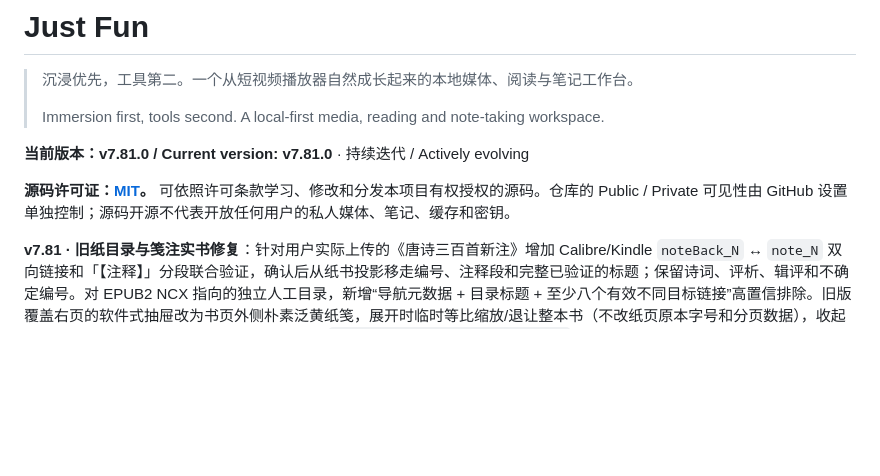
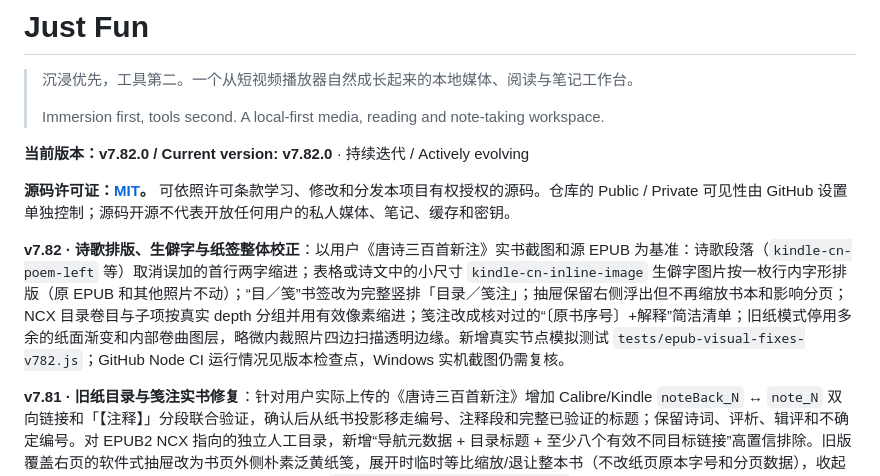
Before and after one commit to smartahou/just-fun, a Markdown page: README.md, the part around the change. Drawn GitHub-style; blank space fills up the shorter version.

Commit message:
release: v7.82 EPUB poetry, glyph, paper slip and photographed edge corrections

```diff
--- a/README.md
+++ b/README.md
@@ -4,9 +4,11 @@
 >
 > Immersion first, tools second. A local-first media, reading and note-taking workspace.
 
-**当前版本：v7.81.0 / Current version: v7.81.0** · 持续迭代 / Actively evolving
+**当前版本：v7.82.0 / Current version: v7.82.0** · 持续迭代 / Actively evolving
 
 **源码许可证：[MIT](LICENSE)。** 可依照许可条款学习、修改和分发本项目有权授权的源码。仓库的 Public / Private 可见性由 GitHub 设置单独控制；源码开源不代表开放任何用户的私人媒体、笔记、缓存和密钥。
+
+**v7.82 · 诗歌排版、生僻字与纸签整体校正**：以用户《唐诗三百首新注》实书截图和源 EPUB 为基准：诗歌段落（`kindle-cn-poem-left` 等）取消误加的首行两字缩进；表格或诗文中的小尺寸 `kindle-cn-inline-image` 生僻字图片按一枚行内字形排版（原 EPUB 和其他照片不动）；“目／笺”书签改为完整竖排「目录／笺注」；抽屉保留右侧浮出但不再缩放书本和影响分页；NCX 目录卷目与子项按真实 depth 分组并用有效像素缩进；笺注改成核对过的“〔原书序号〕+解释”简洁清单；旧纸模式停用多余的纸面渐变和内部卷曲图层，略微内裁照片四边扫描透明边缘。新增真实节点模拟测试 `tests/epub-visual-fixes-v782.js`；GitHub Node CI 运行情况见版本检查点，Windows 实机截图仍需复核。
 
 **v7.81 · 旧纸目录与笺注实书修复**：针对用户实际上传的《唐诗三百首新注》增加 Calibre/Kindle `noteBack_N` ↔ `note_N` 双向链接和「【注释】」分段联合验证，确认后从纸书投影移走编号、注释段和完整已验证的标题；保留诗词、评析、辑评和不确定编号。对 EPUB2 NCX 指向的独立人工目录，新增“导航元数据 + 目录标题 + 至少八个有效不同目标链接”高置信排除。旧版覆盖右页的软件式抽屉改为书页外侧朴素泛黄纸笺，展开时临时等比缩放/退让整本书（不改纸页原本字号和分页数据），收起还原；修复纸笺点击误翻页与键盘干扰。详见 `GOVERNANCE-CHECKPOINT-v7.81.md`。
 
```
